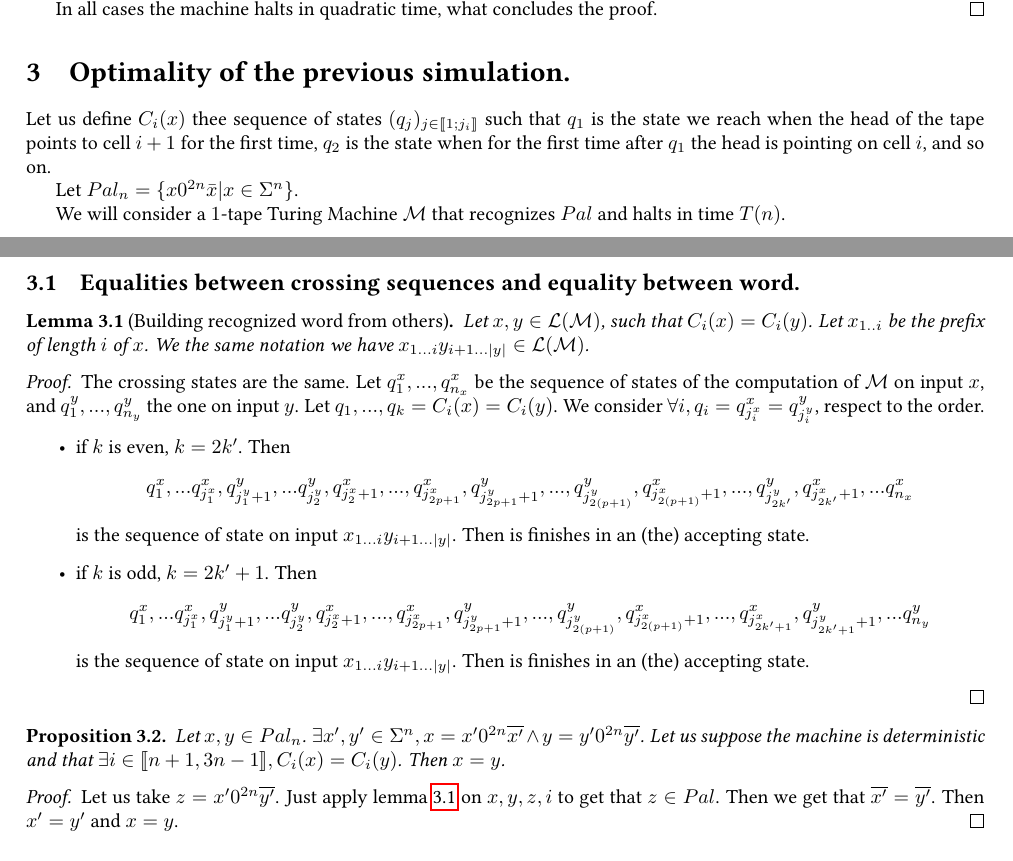
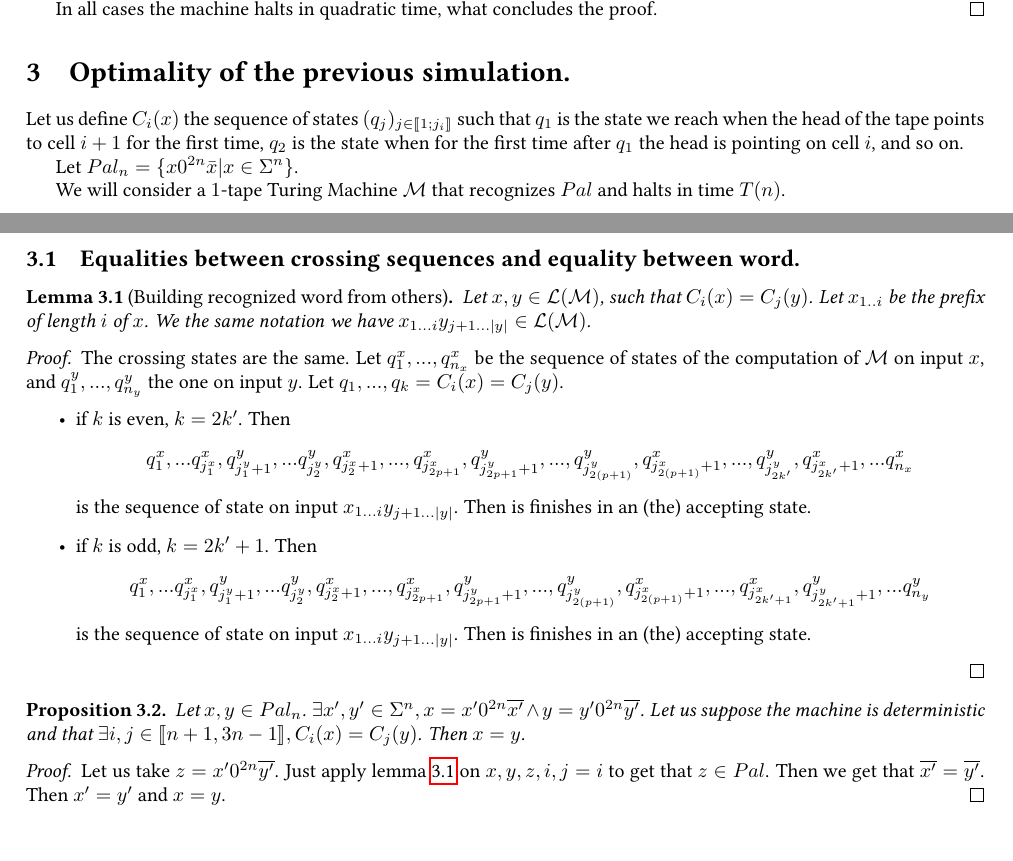
Before and after one commit to lecfab/M1IF2Sem, a LaTeX problem sheet (CC/HW1/hw1.tex): two parts of pages 5 and 6 of 6, joined at a grey line, cut so that both start at the same text. Compiled offline with pdfLaTeX.

Commit message:
HW1: Correction (Merci Nicolas)

```diff
--- a/CC/HW1/hw1.tex
+++ b/CC/HW1/hw1.tex
@@ -276,23 +276,23 @@ In all cases the machine halts in quadratic time, what concludes the proof.
 \end{proof}
 
 \section{Optimality of the previous simulation.}
-Let us define $C_i(x)$ thee sequence of states $(q_j)_{j\in\llbracket1;j_i\rrbracket}$ such that $q_1$ is the state we reach when the head of the tape points to cell $i+1$ for the first time, $q_2$ is the state when for the first time after $q_1$ the head is pointing on cell $i$, and so on.
+Let us define $C_i(x)$ the sequence of states $(q_j)_{j\in\llbracket1;j_i\rrbracket}$ such that $q_1$ is the state we reach when the head of the tape points to cell $i+1$ for the first time, $q_2$ is the state when for the first time after $q_1$ the head is pointing on cell $i$, and so on.
 
 Let $Pal_n=\{x0^{2n}\bar{x}|x\in\Sigma^n\}$.
 
 We will consider a $1$-tape Turing Machine $\mathcal{M}$ that recognizes $Pal$ and halts in time $T(n)$.
 \subsection{Equalities between crossing sequences and equality between word.}
-\Lem{Building recognized word from others}{lem:buildRecog}{Let $x,y\in\mathcal{L}(\mathcal{M})$, such that $C_i(x)=C_i(y)$. Let $x_{1..i}$ be the prefix of length $i$ of $x$. We the same notation we have $x_{1...i}y_{i+1...|y|}\in\mathcal{L}(\mathcal{M})$.}
+\Lem{Building recognized word from others}{lem:buildRecog}{Let $x,y\in\mathcal{L}(\mathcal{M})$, such that $C_i(x)=C_j(y)$. Let $x_{1..i}$ be the prefix of length $i$ of $x$. We the same notation we have $x_{1...i}y_{j+1...|y|}\in\mathcal{L}(\mathcal{M})$.}
 \begin{proof}
-The crossing states are the same. Let $q_1^x,...,q_{n_x}^x$ be the sequence of states of the computation of $\mathcal{M}$ on input $x$, and $q_1^y,...,q_{n_y}^y$ the one on input $y$. Let $q_1,...,q_k=C_i(x)=C_i(y)$. We consider $\forall i,q_i=q_{j_i^x}^x=q_{j_i^y}^y$, respect to the order.
+The crossing states are the same. Let $q_1^x,...,q_{n_x}^x$ be the sequence of states of the computation of $\mathcal{M}$ on input $x$, and $q_1^y,...,q_{n_y}^y$ the one on input $y$. Let $q_1,...,q_k=C_i(x)=C_j(y)$.
 \begin{itemize}
-\item if $k$ is even, $k=2k'$. Then \[q_1^x,...q_{j_1^x}^x,q_{j_1^y+1}^y,...q_{j_2^y}^y,q_{j_2^x+1}^x,...,q_{j_{2p+1}^x}^x,q_{j_{2p+1}^y+1}^y,...,q_{j_{2(p+1)}^y}^y,q_{j_{2(p+1)}^x+1}^x,...,q_{j_{2k'}^y}^y,q_{j_{2k'}^x+1}^x,...q_{n_x}^x\] is the sequence of state on input $x_{1...i}y_{i+1...|y|}$. Then is finishes in an (the) accepting state.
-\item if $k$ is odd, $k=2k'+1$. Then \[q_1^x,...q_{j_1^x}^x,q_{j_1^y+1}^y,...q_{j_2^y}^y,q_{j_2^x+1}^x,...,q_{j_{2p+1}^x}^x,q_{j_{2p+1}^y+1}^y,...,q_{j_{2(p+1)}^y}^y,q_{j_{2(p+1)}^x+1}^x,...,q_{j_{2k'+1}^x}^x,q_{j_{2k'+1}^y+1}^y,...q_{n_y}^y\] is the sequence of state on input $x_{1...i}y_{i+1...|y|}$. Then is finishes in an (the) accepting state.
+\item if $k$ is even, $k=2k'$. Then \[q_1^x,...q_{j_1^x}^x,q_{j_1^y+1}^y,...q_{j_2^y}^y,q_{j_2^x+1}^x,...,q_{j_{2p+1}^x}^x,q_{j_{2p+1}^y+1}^y,...,q_{j_{2(p+1)}^y}^y,q_{j_{2(p+1)}^x+1}^x,...,q_{j_{2k'}^y}^y,q_{j_{2k'}^x+1}^x,...q_{n_x}^x\] is the sequence of state on input $x_{1...i}y_{j+1...|y|}$. Then is finishes in an (the) accepting state.
+\item if $k$ is odd, $k=2k'+1$. Then \[q_1^x,...q_{j_1^x}^x,q_{j_1^y+1}^y,...q_{j_2^y}^y,q_{j_2^x+1}^x,...,q_{j_{2p+1}^x}^x,q_{j_{2p+1}^y+1}^y,...,q_{j_{2(p+1)}^y}^y,q_{j_{2(p+1)}^x+1}^x,...,q_{j_{2k'+1}^x}^x,q_{j_{2k'+1}^y+1}^y,...q_{n_y}^y\] is the sequence of state on input $x_{1...i}y_{j+1...|y|}$. Then is finishes in an (the) accepting state.
 \end{itemize}
 \end{proof}
-\Prop{}{prop:3.1}{Let $x,y\in Pal_n$. $\exists x',y'\in\Sigma^n,x=x'0^{2n}\overline{x'}\wedge y=y'0^{2n}\overline{y'}$. Let us suppose the machine is deterministic and that $\exists i\in\llbracket n+1,3n-1\rrbracket, C_i(x) = C_i(y)$. Then $x=y$.}
+\Prop{}{prop:3.1}{Let $x,y\in Pal_n$. $\exists x',y'\in\Sigma^n,x=x'0^{2n}\overline{x'}\wedge y=y'0^{2n}\overline{y'}$. Let us suppose the machine is deterministic and that $\exists i,j\in\llbracket n+1,3n-1\rrbracket, C_i(x) = C_j(y)$. Then $x=y$.}
 \begin{proof}
-Let us take $z=x'0^{2n}\overline{y'}$. Just apply lemma \ref{lem:buildRecog} on $x,y,z,i$ to get that $z\in Pal$. Then we get that $\overline{x'}=\overline{y'}$. Then $x'=y'$ and $x=y$.
+Let us take $z=x'0^{2n}\overline{y'}$. Just apply lemma \ref{lem:buildRecog} on $x,y,z,i,j=i$ to get that $z\in Pal$. Then we get that $\overline{x'}=\overline{y'}$. Then $x'=y'$ and $x=y$.
 \end{proof}
 
 \subsection{Upper bound on $|C_i(y)|$}
```
